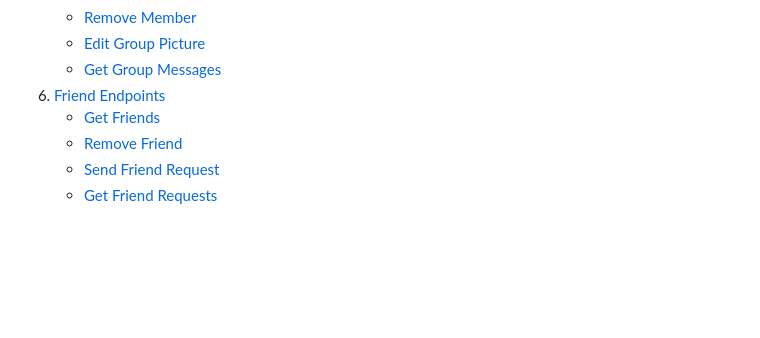
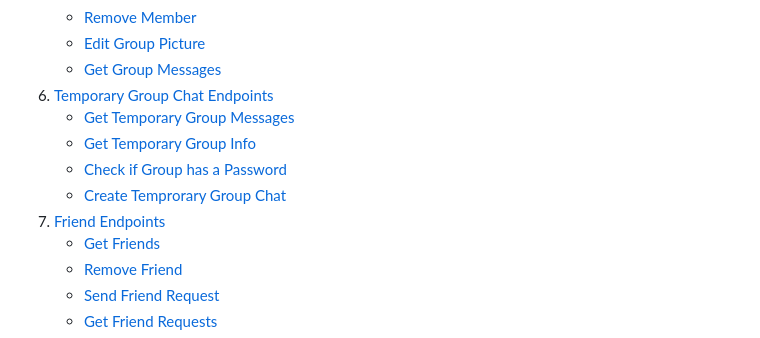
Before and after one commit to leonascim21/gchat, a Markdown page: src/README.md, the part around one of its changes. GitHub-like rendering; blank space fills up the shorter version.

```diff
--- a/src/README.md
+++ b/src/README.md
@@ -16,7 +16,12 @@
     - [Remove Member](#groupremove-user)
     - [Edit Group Picture](#groupedit-picture)
     - [Get Group Messages](#groupget-messages)
-6.  [Friend Endpoints](#friend-endpoints)
+6.  [Temporary Group Chat Endpoints](#temporary-group-chat-endpoints)
+    - [Get Temporary Group Messages](#temp-groupget-messages)
+    - [Get Temporary Group Info](#temp-groupget-group-info)
+    - [Check if Group has a Password](#temp-grouphas-password)
+    - [Create Temprorary Group Chat](#temp-groupcreate)
+7.  [Friend Endpoints](#friend-endpoints)
     - [Get Friends](#friendget)
     - [Remove Friend](#frienddelete)
     - [Send Friend Request](#friendsend-request)
```
Also changed, not shown: other parts of src/README.md (+161 -0 lines).
